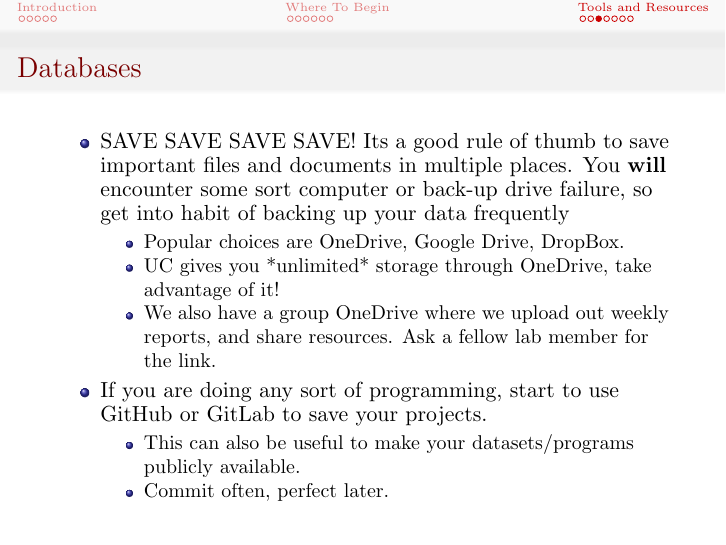
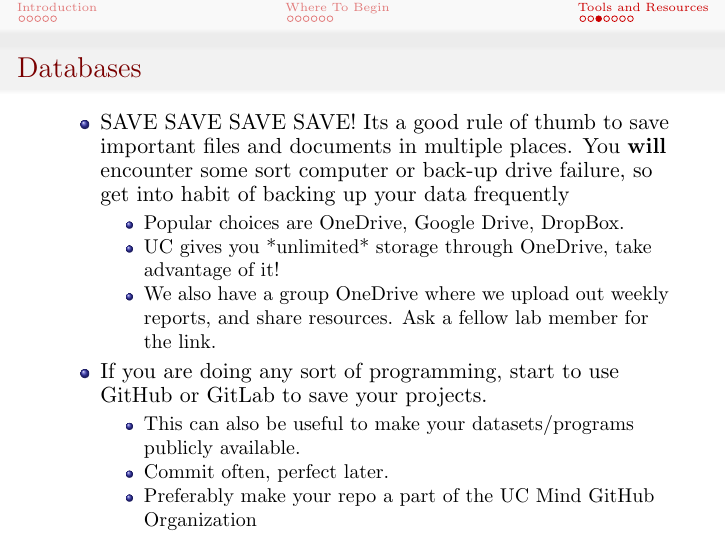
Before and after one commit to UC-Mind-Lab/MIND-Lab-Welcome-Guide, LaTeX slides (main.tex): page 15 of 19. Compiled offline with pdfLaTeX.

Commit message:
Adds reference to UC org in Database slide.

```diff
--- a/main.tex
+++ b/main.tex
@@ -235,6 +235,8 @@ Your individual goals should be determined by your advisor and yourself. But in
   \begin{itemize}
       \item This can also be useful to make your datasets/programs publicly available.
       \item Commit often, perfect later.
+      \item Preferably make your repo a part of the
+        \href{https://github.com/UC-Mind-Lab}{UC Mind GitHub Organization}
   \end{itemize}
 \end{itemize}
 \end{frame}
```
